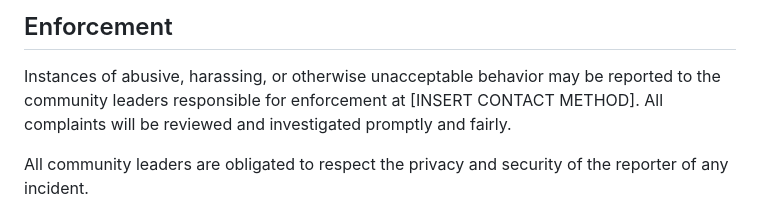
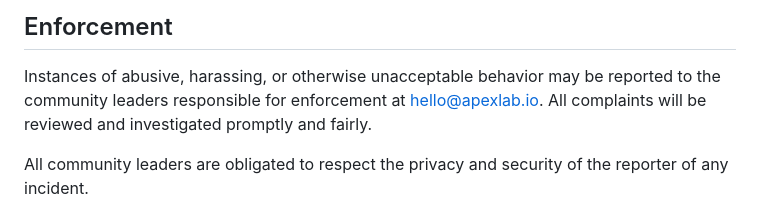
Before and after one commit to opendsr/opendsr, a Markdown page: CODE_OF_CONDUCT.md, the part around the change. GitHub-like rendering.

Commit message:
add email address

```diff
--- a/CODE_OF_CONDUCT.md
+++ b/CODE_OF_CONDUCT.md
@@ -60,7 +60,7 @@ representative at an online or offline event.
 
 Instances of abusive, harassing, or otherwise unacceptable behavior may be
 reported to the community leaders responsible for enforcement at
-[INSERT CONTACT METHOD].
+[hello@apexlab.io](mailto:hello@apexlab.io).
 All complaints will be reviewed and investigated promptly and fairly.
 
 All community leaders are obligated to respect the privacy and security of the
```
